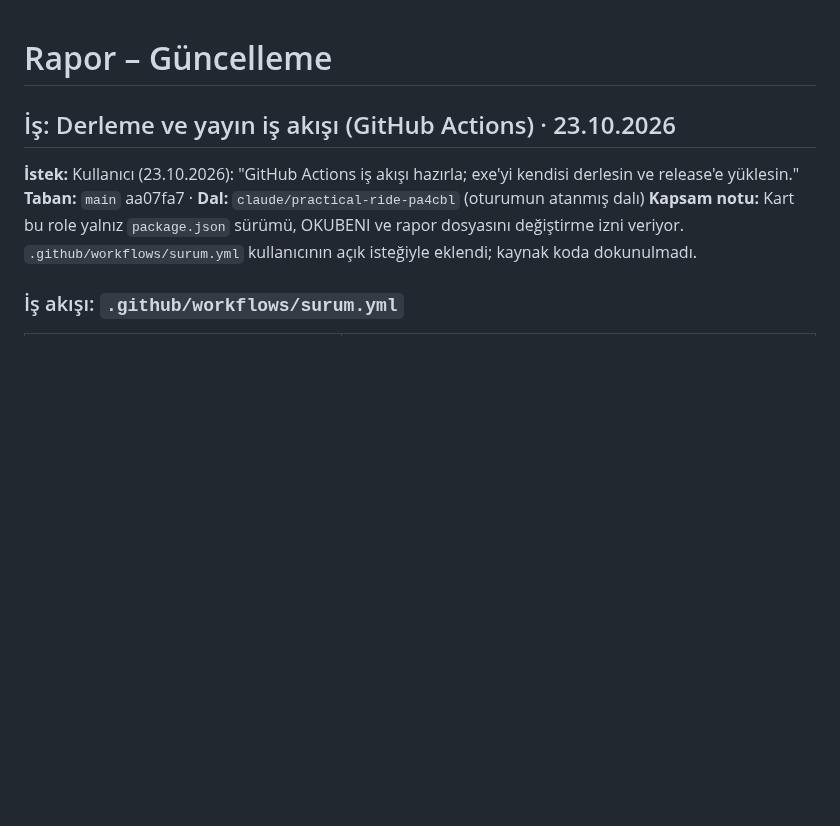
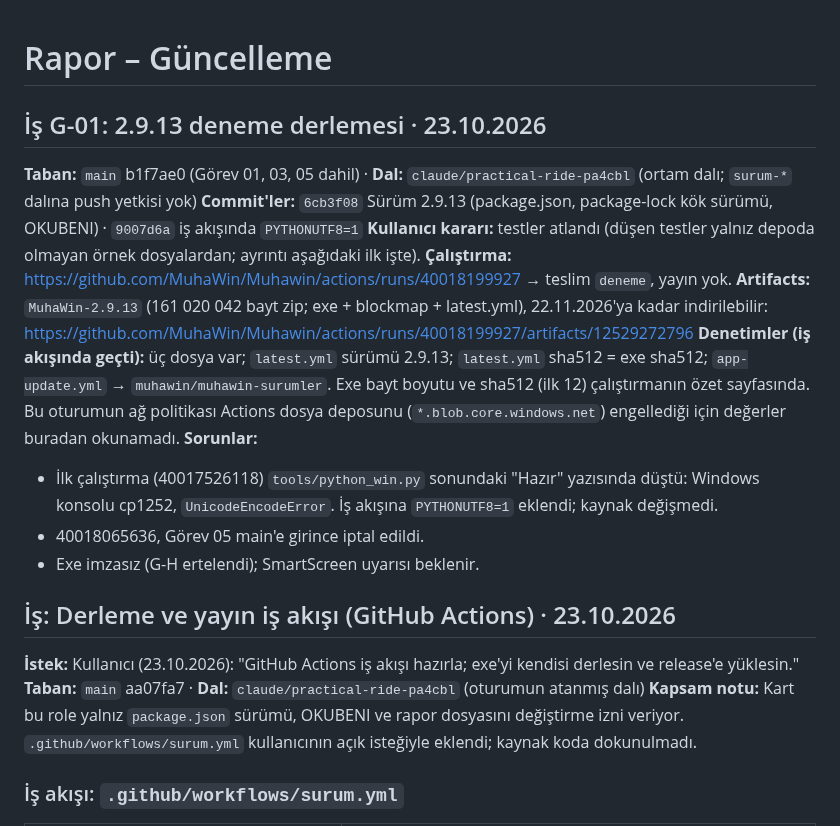
Before and after one commit to MuhaWin/Muhawin, a Markdown page: yonetim/raporlar/rapor-guncelleyici.md, the part around the change. Rendered like a GitHub page; blank space fills up the shorter version.

Commit message:
Güncelleme: G-01 raporu (2.9.13 deneme derlemesi)
Co-Authored-By: Claude Opus 5.5 <noreply@anthropic.com>
Claude-Session: https://claude.ai/code/session_01STNUD4XR2PtBjdbVRM8Vsy

```diff
--- a/yonetim/raporlar/rapor-guncelleyici.md
+++ b/yonetim/raporlar/rapor-guncelleyici.md
@@ -1,4 +1,18 @@
 # Rapor – Güncelleme
+
+## İş G-01: 2.9.13 deneme derlemesi · 23.10.2026
+**Taban:** `main` b1f7ae0 (Görev 01, 03, 05 dahil) · **Dal:** `claude/practical-ride-pa4cbl` (ortam dalı; `surum-*` dalına push yetkisi yok)
+**Commit'ler:** `6cb3f08` Sürüm 2.9.13 (package.json, package-lock kök sürümü, OKUBENI) · `9007d6a` iş akışında `PYTHONUTF8=1`
+**Kullanıcı kararı:** testler atlandı (düşen testler yalnız depoda olmayan örnek dosyalardan; ayrıntı aşağıdaki ilk işte).
+**Çalıştırma:** https://github.com/MuhaWin/Muhawin/actions/runs/40018199927 → teslim `deneme`, yayın yok.
+**Artifacts:** `MuhaWin-2.9.13` (161 020 042 bayt zip; exe + blockmap + latest.yml), 22.11.2026'ya kadar indirilebilir:
+https://github.com/MuhaWin/Muhawin/actions/runs/40018199927/artifacts/12529272796
+**Denetimler (iş akışında geçti):** üç dosya var; `latest.yml` sürümü 2.9.13; `latest.yml` sha512 = exe sha512; `app-update.yml` → `muhawin/muhawin-surumler`.
+Exe bayt boyutu ve sha512 (ilk 12) çalıştırmanın özet sayfasında. Bu oturumun ağ politikası Actions dosya deposunu (`*.blob.core.windows.net`) engellediği için değerler buradan okunamadı.
+**Sorunlar:**
+- İlk çalıştırma (40017526118) `tools/python_win.py` sonundaki "Hazır" yazısında düştü: Windows konsolu cp1252, `UnicodeEncodeError`. İş akışına `PYTHONUTF8=1` eklendi; kaynak değişmedi.
+- 40018065636, Görev 05 main'e girince iptal edildi.
+- Exe imzasız (G-H ertelendi); SmartScreen uyarısı beklenir.
 
 ## İş: Derleme ve yayın iş akışı (GitHub Actions) · 23.10.2026
 **İstek:** Kullanıcı (23.10.2026): "GitHub Actions iş akışı hazırla; exe'yi kendisi derlesin ve release'e yüklesin."
```
